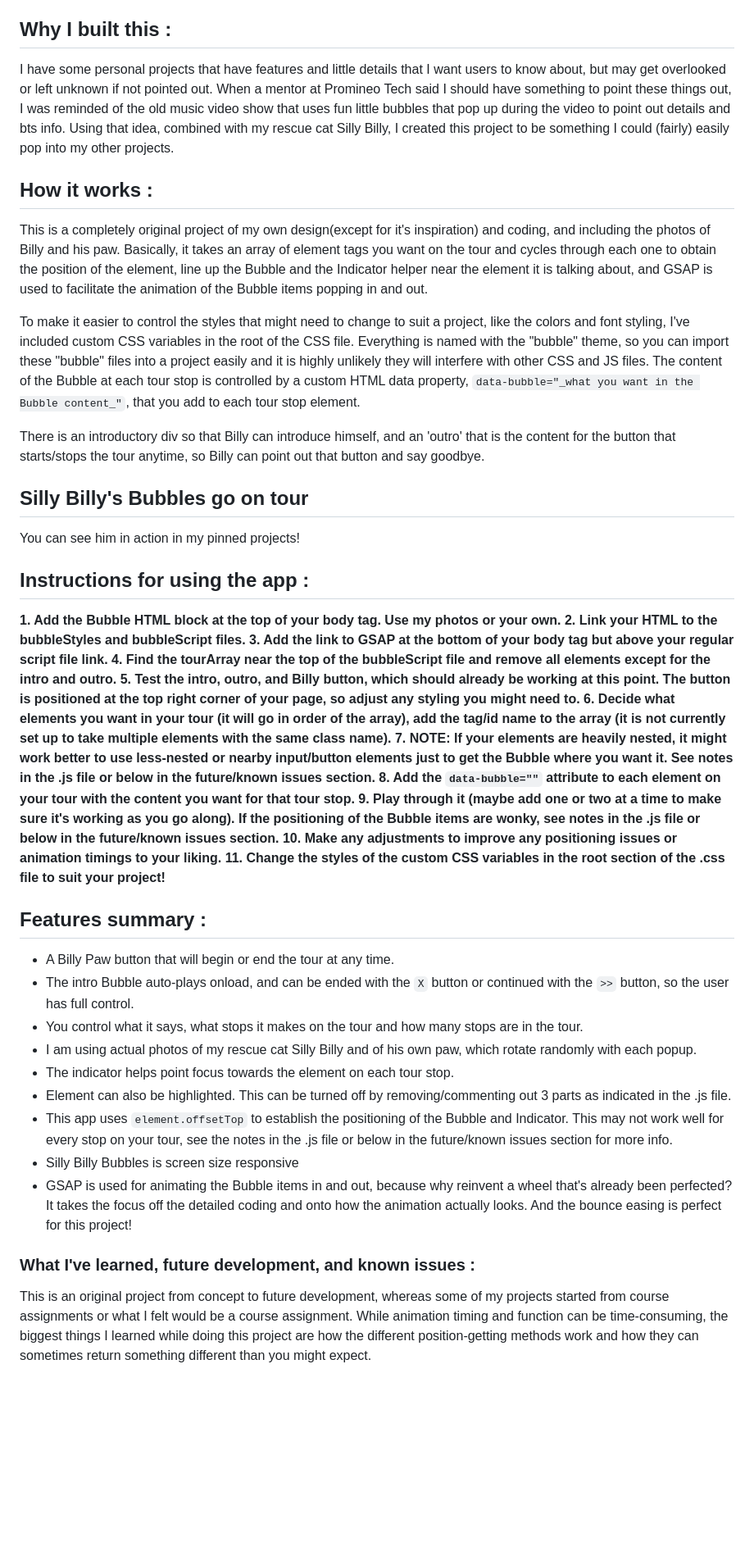
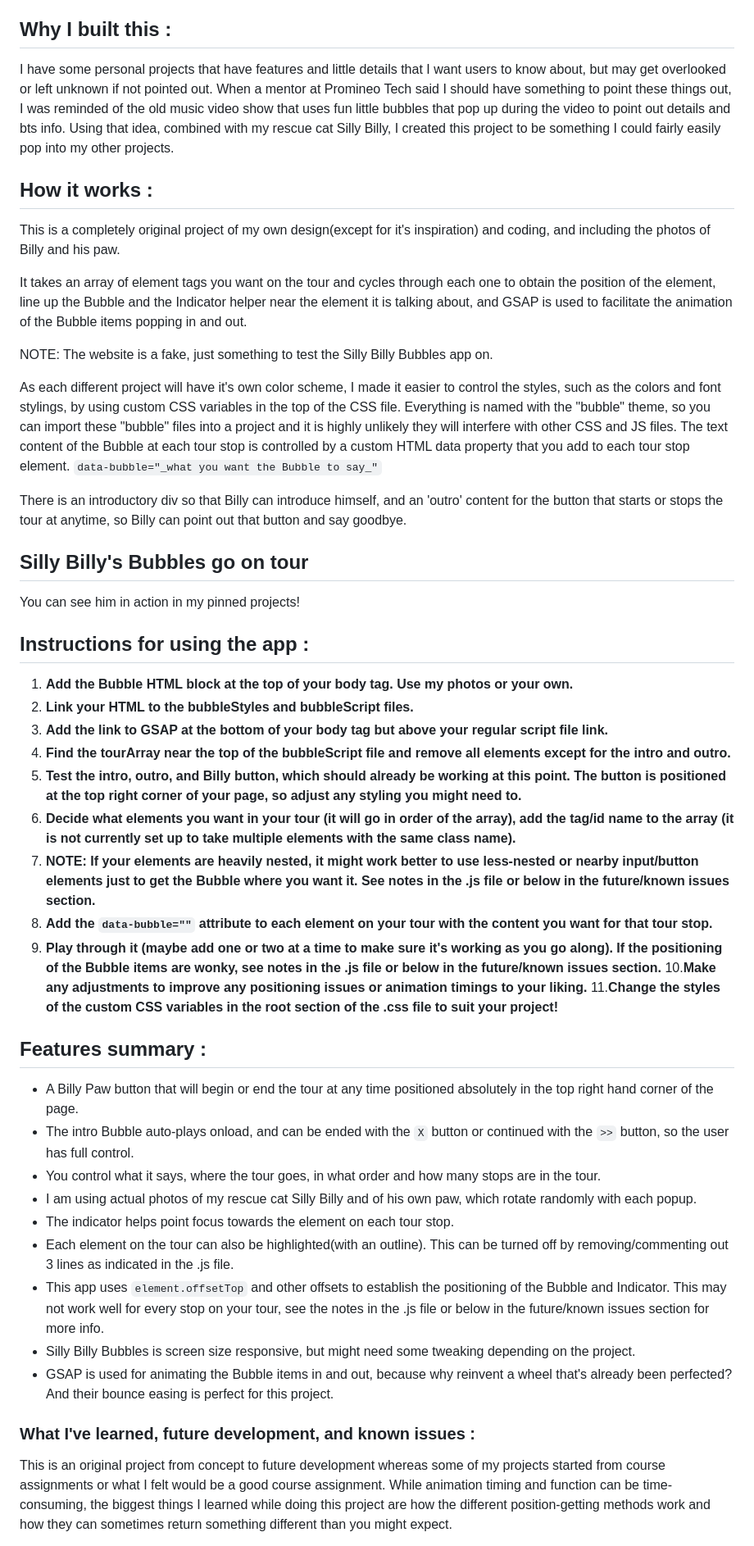
Before and after one commit to cavemutt/silly-billy-bubbles-tour, a Markdown page: README.md, the part around one of its changes. Shown at 82% size. Drawn GitHub-style; blank space fills up the shorter version.

Commit message:
small changes to README

````diff
--- a/README.md
+++ b/README.md
@@ -9,44 +9,49 @@ _(This project is Silly Billy-approved)_
 HTML, CSS3, JavaScript, GSAP
 
 ## Why I built this :
-I have some personal projects that have features and little details that I want users to know about, but may get overlooked or left unknown if not pointed out. When a mentor at Promineo Tech said I should have something to point these things out, I was reminded of the old music video show that uses fun little bubbles that pop up during the video to point out details and bts info. Using that idea, combined with my rescue cat Silly Billy, I created this project to be something I could (fairly) easily pop into my other projects.
+I have some personal projects that have features and little details that I want users to know about, but may get overlooked or left unknown if not pointed out. When a mentor at Promineo Tech said I should have something to point these things out, I was reminded of the old music video show that uses fun little bubbles that pop up during the video to point out details and bts info. Using that idea, combined with my rescue cat Silly Billy, I created this project to be something I could fairly easily pop into my other projects.
 
 ## How it works :
-This is a completely original project of my own design(except for it's inspiration) and coding, and including the photos of Billy and his paw. Basically, it takes an array of element tags you want on the tour and cycles through each one to obtain the position of the element, line up the Bubble and the Indicator helper near the element it is talking about, and GSAP is used to facilitate the animation of the Bubble items popping in and out.
+This is a completely original project of my own design(except for it's inspiration) and coding, and including the photos of Billy and his paw.
 
-To make it easier to control the styles that might need to change to suit a project, like the colors and font styling, I've included custom CSS variables in the root of the CSS file. Everything is named with the "bubble" theme, so you can import these "bubble" files into a project easily and it is highly unlikely they will interfere with other CSS and JS files. The content of the Bubble at each tour stop is controlled by a custom HTML data property, ```data-bubble="_what you want in the Bubble content_"```, that you add to each tour stop element.
+It takes an array of element tags you want on the tour and cycles through each one to obtain the position of the element, line up the Bubble and the Indicator helper near the element it is talking about, and GSAP is used to facilitate the animation of the Bubble items popping in and out.
 
-There is an introductory div so that Billy can introduce himself, and an 'outro' that is the content for the button that starts/stops the tour anytime, so Billy can point out that button and say goodbye.
+NOTE: The website is a fake, just something to test the Silly Billy Bubbles app on.
+
+As each different project will have it's own color scheme, I made it easier to control the styles, such as the colors and font stylings, by using custom CSS variables in the top of the CSS file. Everything is named with the "bubble" theme, so you can import these "bubble" files into a project and it is highly unlikely they will interfere with other CSS and JS files. The text content of the Bubble at each tour stop is controlled by a custom HTML data property that you add to each tour stop element.
+ ```data-bubble="_what you want the Bubble to say_"```
+
+There is an introductory div so that Billy can introduce himself, and an 'outro' content for the button that starts or stops the tour at anytime, so Billy can point out that button and say goodbye.
 
 ## Silly Billy's Bubbles go on tour
 You can see him in action in my pinned projects!
 
 ## Instructions for using the app :
-**1. Add the Bubble HTML block at the top of your body tag. Use my photos or your own.**
-**2. Link your HTML to the bubbleStyles and bubbleScript files.**
-**3. Add the link to GSAP at the bottom of your body tag but above your regular script file link.**
-**4. Find the tourArray near the top of the bubbleScript file and remove all elements except for the intro and outro.**
-**5. Test the intro, outro, and Billy button, which should already be working at this point. The button is positioned at the top right corner of your page, so adjust any styling you might need to.**
-**6. Decide what elements you want in your tour (it will go in order of the array), add the tag/id name to the array (it is not currently set up to take multiple elements with the same class name).**
-**7. NOTE: If your elements are heavily nested, it might work better to use less-nested or nearby input/button elements just to get the Bubble where you want it. See notes in the .js file or below in the future/known issues section.**
-**8. Add the ```data-bubble=""``` attribute to each element on your tour with the content you want for that tour stop.**
-**9. Play through it (maybe add one or two at a time to make sure it's working as you go along). If the positioning of the Bubble items are wonky, see notes in the .js file or below in the future/known issues section.**
-**10. Make any adjustments to improve any positioning issues or animation timings to your liking.**
-**11. Change the styles of the custom CSS variables in the root section of the .css file to suit your project!**
+1. **Add the Bubble HTML block at the top of your body tag. Use my photos or your own.**
+2. **Link your HTML to the bubbleStyles and bubbleScript files.**
+3. **Add the link to GSAP at the bottom of your body tag but above your regular script file link.**
+4. **Find the tourArray near the top of the bubbleScript file and remove all elements except for the intro and outro.**
+5. **Test the intro, outro, and Billy button, which should already be working at this point. The button is positioned at the top right corner of your page, so adjust any styling you might need to.**
+6. **Decide what elements you want in your tour (it will go in order of the array), add the tag/id name to the array (it is not currently set up to take multiple elements with the same class name).**
+7. **NOTE: If your elements are heavily nested, it might work better to use less-nested or nearby input/button elements just to get the Bubble where you want it. See notes in the .js file or below in the future/known issues section.**
+8. **Add the ```data-bubble=""``` attribute to each element on your tour with the content you want for that tour stop.**
+9. **Play through it (maybe add one or two at a time to make sure it's working as you go along). If the positioning of the Bubble items are wonky, see notes in the .js file or below in the future/known issues section.**
+10.**Make any adjustments to improve any positioning issues or animation timings to your liking.**
+11.**Change the styles of the custom CSS variables in the root section of the .css file to suit your project!**
 
 
 ## Features summary :
-- A Billy Paw button that will begin or end the tour at any time.
+- A Billy Paw button that will begin or end the tour at any time positioned absolutely in the top right hand corner of the page.
 - The intro Bubble auto-plays onload, and can be ended with the ```X``` button or continued with the ```>>``` button, so the user has full control.
-- You control what it says, what stops it makes on the tour and how many stops are in the tour.
+- You control what it says, where the tour goes, in what order and how many stops are in the tour.
 - I am using actual photos of my rescue cat Silly Billy and of his own paw, which rotate randomly with each popup.
 - The indicator helps point focus towards the element on each tour stop.
-- Element can also be highlighted. This can be turned off by removing/commenting out 3 parts as indicated in the .js file.
-- This app uses ```element.offsetTop``` to establish the positioning of the Bubble and Indicator. This may not work well for every stop on your tour, see the notes in the .js file or below in the future/known issues section for more info.
-- Silly Billy Bubbles is screen size responsive
-- GSAP is used for animating the Bubble items in and out, because why reinvent a wheel that's already been perfected? It takes the focus off the detailed coding and onto how the animation actually looks. And the bounce easing is perfect for this project!
+- Each element on the tour can also be highlighted(with an outline). This can be turned off by removing/commenting out 3 lines as indicated in the .js file.
+- This app uses ```element.offsetTop``` and other offsets to establish the positioning of the Bubble and Indicator. This may not work well for every stop on your tour, see the notes in the .js file or below in the future/known issues section for more info.
+- Silly Billy Bubbles is screen size responsive, but might need some tweaking depending on the project.
+- GSAP is used for animating the Bubble items in and out, because why reinvent a wheel that's already been perfected? And their bounce easing is perfect for this project.
 
 
 ### What I've learned, future development, and known issues :
-This is an original project from concept to future development, whereas some of my projects started from course assignments or what I felt would be a course assignment. While animation timing and function can be time-consuming, the biggest things I learned while doing this project are how the different position-getting methods work and how they can sometimes return something different than you might expect.
+This is an original project from concept to future development whereas some of my projects started from course assignments or what I felt would be a good course assignment. While animation timing and function can be time-consuming, the biggest things I learned while doing this project are how the different position-getting methods work and how they can sometimes return something different than you might expect.
 
````
Also changed, not shown: other parts of README.md (+21 -22 lines).
